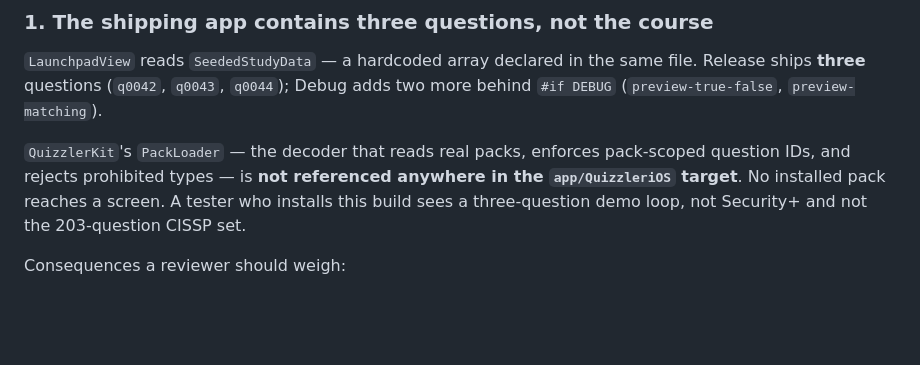
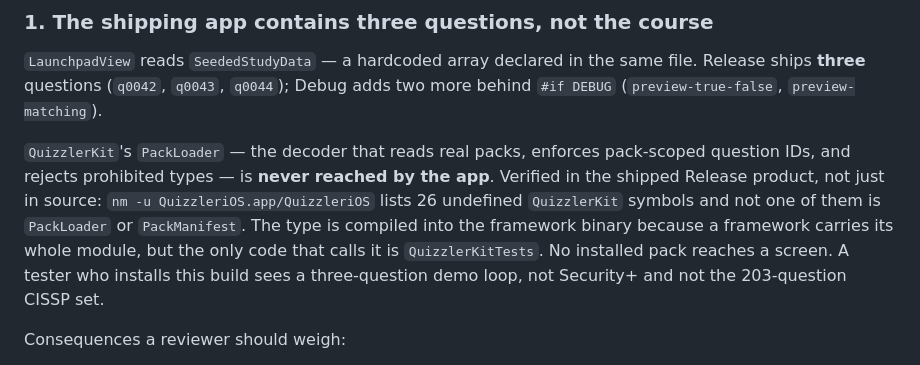
Before and after one commit to dave-schmidt-dev/quizzler, a Markdown page: docs/WALKTHROUGH-2026-08-18.md, the part around the change. GitHub-like rendering; blank space fills up the shorter version.

Commit message:
docs: prove the pack-loader finding against the shipped binary
The walkthrough's first blocking finding rested on a grep of one
directory. A grep that finds nothing under app/QuizzleriOS cannot
distinguish "the app never calls this" from "the call lives elsewhere",
so the claim is now made against the Release product itself: the app
binary's undefined QuizzlerKit symbols contain no PackLoader or
PackManifest reference. The type is in the framework binary because a
framework carries its whole module; only QuizzlerKitTests calls it.

```diff
--- a/docs/WALKTHROUGH-2026-08-18.md
+++ b/docs/WALKTHROUGH-2026-08-18.md
@@ -22,9 +22,13 @@ Release ships **three** questions (`q0042`, `q0043`, `q0044`); Debug adds two mo
 `#if DEBUG` (`preview-true-false`, `preview-matching`).
 
 `QuizzlerKit`'s `PackLoader` — the decoder that reads real packs, enforces pack-scoped
-question IDs, and rejects prohibited types — is **not referenced anywhere in the
-`app/QuizzleriOS` target**. No installed pack reaches a screen. A tester who installs this
-build sees a three-question demo loop, not Security+ and not the 203-question CISSP set.
+question IDs, and rejects prohibited types — is **never reached by the app**. Verified in
+the shipped Release product, not just in source: `nm -u QuizzleriOS.app/QuizzleriOS` lists
+26 undefined `QuizzlerKit` symbols and not one of them is `PackLoader` or `PackManifest`.
+The type is compiled into the framework binary because a framework carries its whole
+module, but the only code that calls it is `QuizzlerKitTests`. No installed pack reaches a
+screen. A tester who installs this build sees a three-question demo loop, not Security+ and
+not the 203-question CISSP set.
 
 Consequences a reviewer should weigh:
 - The two prohibited-for-new-packs types (`true_false`, `matching`) are the two that appear
```
